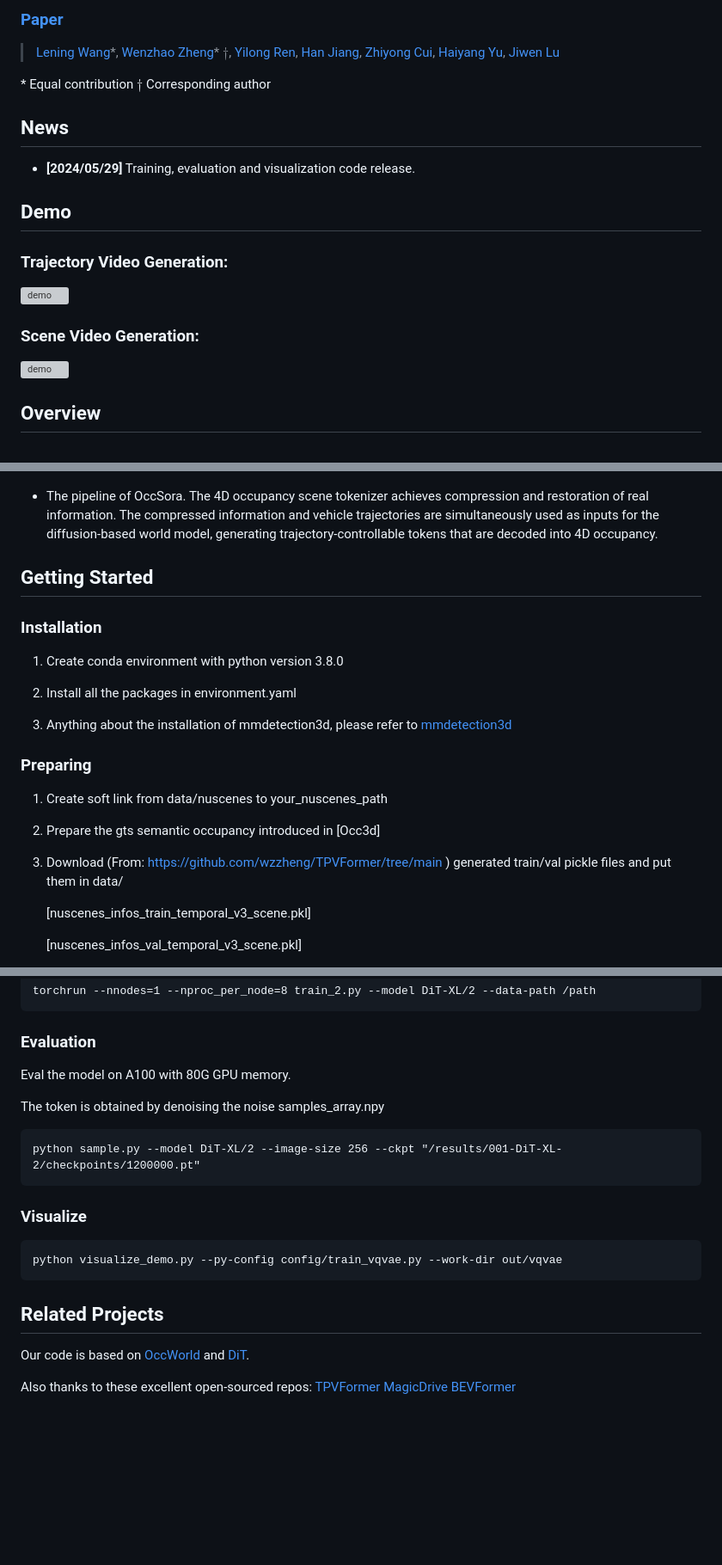
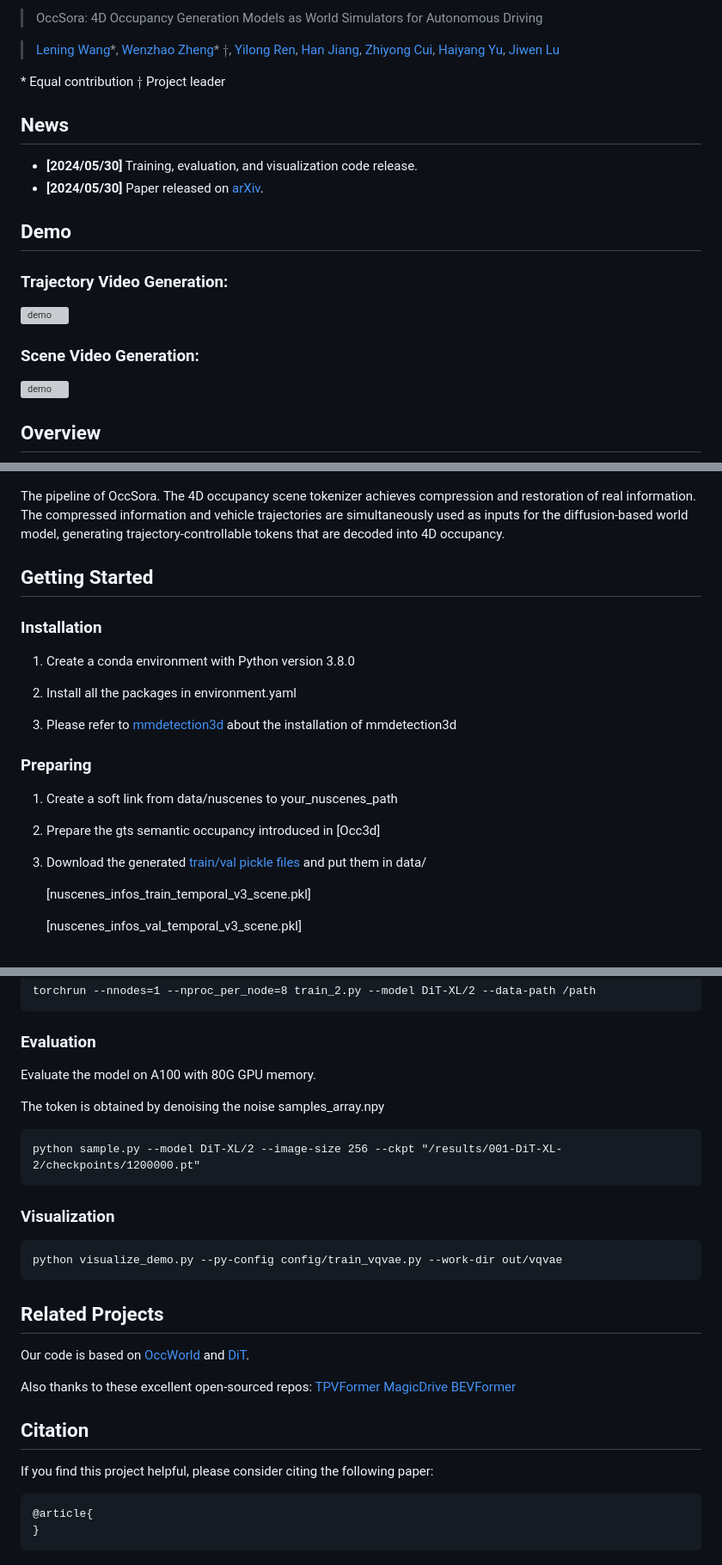
Before and after one commit to wzzheng/OccSora, a Markdown page: README.md, 3 parts joined by grey strips. Shown: that part at 86% size. Drawn GitHub-style; blank space fills up the shorter version; grey boxes are pictures that could not be loaded.

````diff
--- a/README.md
+++ b/README.md
@@ -3,20 +4,18 @@
 
 
-### [Paper](https://arxiv.org/)
+> OccSora: 4D Occupancy Generation Models as World Simulators for Autonomous Driving
+
+> [Lening Wang](https://github.com/LeningWang)*, [Wenzhao Zheng](https://wzzheng.net/)\* $\dagger$, [Yilong Ren](https://shi.buaa.edu.cn/renyilong/zh_CN/index.htm), [Han Jiang](https://scholar.google.com/citations?user=d0WJTQgAAAAJ&hl=zh-CN&oi=ao), [Zhiyong Cui](https://zhiyongcui.com/), [Haiyang Yu](https://shi.buaa.edu.cn/09558/zh_CN/index.htm), [Jiwen Lu](http://ivg.au.tsinghua.edu.cn/Jiwen_Lu/)
+
+\* Equal contribution $\dagger$ Project leader
 
 
 
 
-> [Lening Wang](https://github.com/LeningWang)*, [Wenzhao Zheng](https://wzzheng.net/)\* $\dagger$, [Yilong Ren](https://shi.buaa.edu.cn/renyilong/zh_CN/index.htm), [Han Jiang](https://scholar.google.com/citations?user=d0WJTQgAAAAJ&hl=zh-CN&oi=ao), [Zhiyong Cui](https://zhiyongcui.com/), [Haiyang Yu](https://shi.buaa.edu.cn/09558/zh_CN/index.htm), [Jiwen Lu](http://ivg.au.tsinghua.edu.cn/Jiwen_Lu/)
-
-\* Equal contribution $\dagger$ Corresponding author
-
-
 ## News
 
-- **[2024/05/29]** Training, evaluation and visualization code release.
-
-
+- **[2024/05/30]** Training, evaluation, and visualization code release.
+- **[2024/05/30]** Paper released on [arXiv](https://arxiv.org/abs/2405.).
 
 
 ## Demo
@@ -29,39 +28,27 @@
 
 ![demo](./assets/demo2.gif)
 
-
-
-
-
 ## Overview
 ![overview](./assets/fig1.png)
 
-- The pipeline of OccSora. The 4D occupancy scene tokenizer achieves compression and restoration of real information. The compressed information and vehicle trajectories are simultaneously used as inputs for the diffusion-based world model, generating trajectory-controllable tokens that are decoded into 4D occupancy.
-
-
-
-
-
-
-
-
+The pipeline of OccSora. The 4D occupancy scene tokenizer achieves compression and restoration of real information. The compressed information and vehicle trajectories are simultaneously used as inputs for the diffusion-based world model, generating trajectory-controllable tokens that are decoded into 4D occupancy.
 
 
 ## Getting Started
 
 ### Installation
-1. Create conda environment with python version 3.8.0
+1. Create a conda environment with Python version 3.8.0
 
 2. Install all the packages in environment.yaml
 
-3. Anything about the installation of mmdetection3d, please refer to [mmdetection3d](https://mmdetection3d.readthedocs.io/en/latest/getting_started.html#installation)
+3. Please refer to [mmdetection3d](https://mmdetection3d.readthedocs.io/en/latest/getting_started.html#installation) about the installation of mmdetection3d
 
 ### Preparing
-1. Create soft link from data/nuscenes to your_nuscenes_path
+1. Create a soft link from data/nuscenes to your_nuscenes_path
 
 2. Prepare the gts semantic occupancy introduced in [Occ3d]
 
-3. Download (From: https://github.com/wzzheng/TPVFormer/tree/main ) generated train/val pickle files and put them in data/
+3. Download the generated [train/val pickle files]( https://github.com/wzzheng/TPVFormer/tree/main) and put them in data/
 
     [nuscenes_infos_train_temporal_v3_scene.pkl]
 
@@ -98,13 +85,13 @@ Train the OccSora on A100 with 80G GPU memory.
 torchrun --nnodes=1 --nproc_per_node=8 train_2.py --model DiT-XL/2 --data-path /path
 ```
 ### Evaluation
-Eval the model on A100 with 80G GPU memory.
+Evaluate the model on A100 with 80G GPU memory.
 
 The token is obtained by denoising the noise samples_array.npy
 ```
 python sample.py --model DiT-XL/2 --image-size 256 --ckpt "/results/001-DiT-XL-2/checkpoints/1200000.pt"
 ```
-### Visualize
+### Visualization
 
 
 ```
@@ -119,3 +106,11 @@ Also thanks to these excellent open-sourced repos:
 [TPVFormer](https://github.com/wzzheng/TPVFormer)
 [MagicDrive](https://github.com/cure-lab/MagicDrive)
 [BEVFormer](https://github.com/fundamentalvision/BEVFormer)
+
+## Citation
+
+If you find this project helpful, please consider citing the following paper:
+```
+@article{
+}
+```
````
Also changed, not shown: other parts of README.md (+1 -0 lines).
